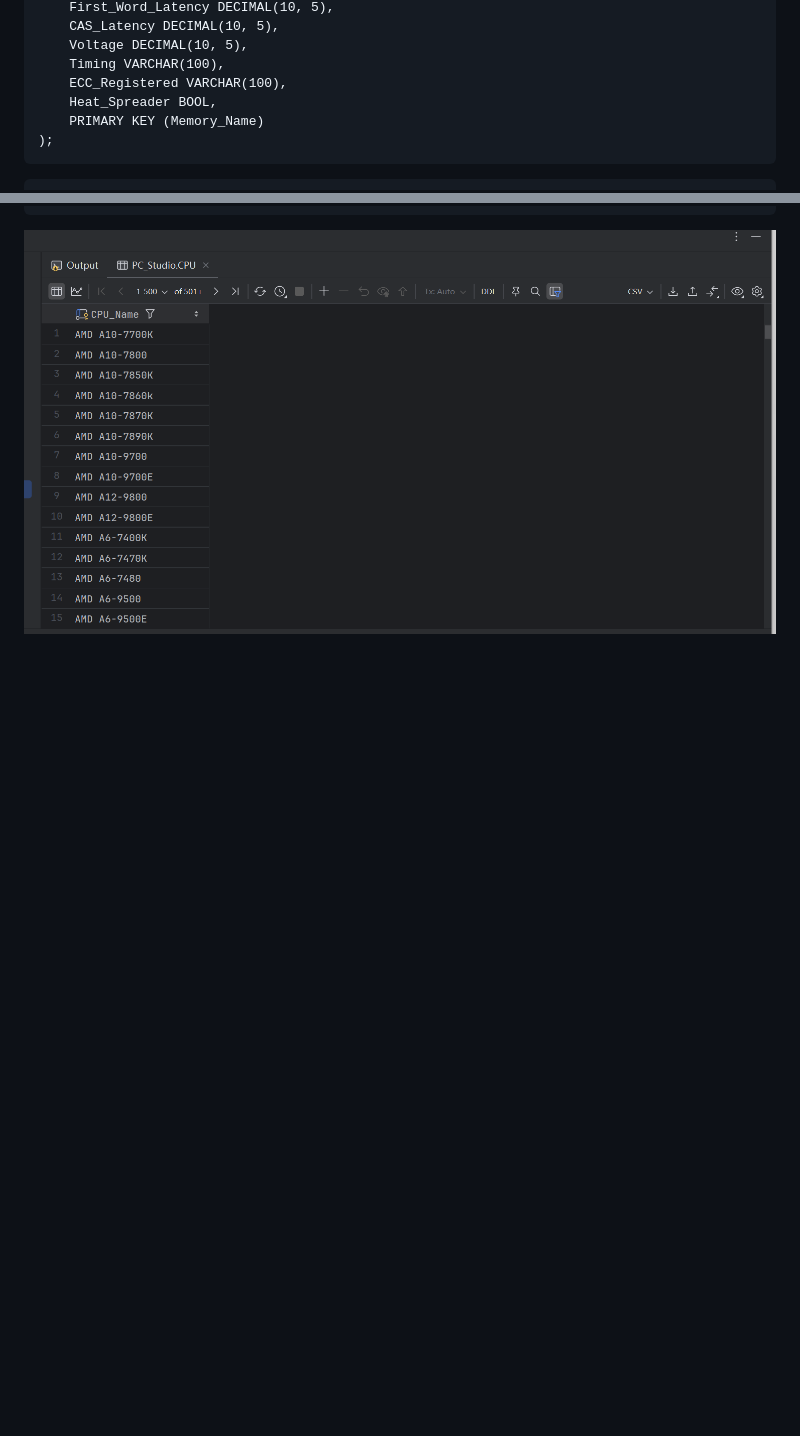
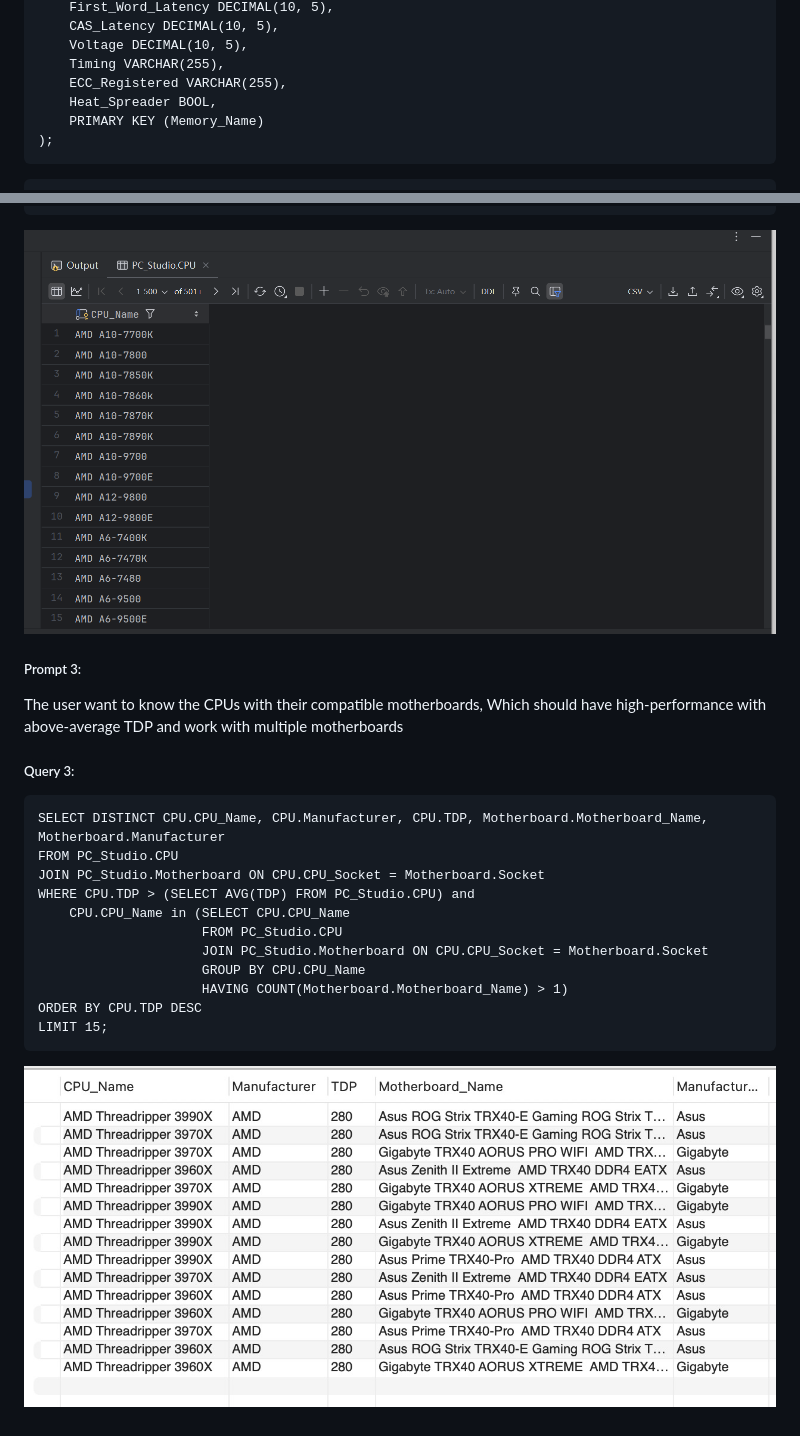
Before and after one commit to XYgugugu/PC-Studio, a Markdown page: doc/DataBaseDesign.md, 2 parts joined by grey strips. Rendered like a GitHub page; pictures changed too: doc/imgs/advanceSQL3.png (added); blank space fills up the shorter version.

````diff
--- a/doc/DataBaseDesign.md
+++ b/doc/DataBaseDesign.md
@@ -494,8 +494,8 @@ CREATE TABLE IF NOT EXISTS RAM (
     First_Word_Latency DECIMAL(10, 5),
     CAS_Latency DECIMAL(10, 5),
     Voltage DECIMAL(10, 5),
-    Timing VARCHAR(100),
-    ECC_Registered VARCHAR(100),
+    Timing VARCHAR(255),
+    ECC_Registered VARCHAR(255),
     Heat_Spreader BOOL,
     PRIMARY KEY (Memory_Name)
 );
@@ -611,3 +611,20 @@ FROM CPU
 WHERE Core_Count >= 4 AND Thread_Count >= 4;
 ```
 ![](./imgs/advanceSQL2.png)
+##### Prompt 3:
+The user want to know the CPUs with their compatible motherboards, Which should have high-performance with above-average TDP and work with multiple motherboards
+##### Query 3:
+```
+SELECT DISTINCT CPU.CPU_Name, CPU.Manufacturer, CPU.TDP, Motherboard.Motherboard_Name, Motherboard.Manufacturer
+FROM PC_Studio.CPU
+JOIN PC_Studio.Motherboard ON CPU.CPU_Socket = Motherboard.Socket
+WHERE CPU.TDP > (SELECT AVG(TDP) FROM PC_Studio.CPU) and
+	CPU.CPU_Name in (SELECT CPU.CPU_Name
+					 FROM PC_Studio.CPU
+					 JOIN PC_Studio.Motherboard ON CPU.CPU_Socket = Motherboard.Socket
+					 GROUP BY CPU.CPU_Name
+                     HAVING COUNT(Motherboard.Motherboard_Name) > 1)
+ORDER BY CPU.TDP DESC
+LIMIT 15;
+```
+![](./imgs/advanceSQL3.png)
````
Also changed, not shown: other parts of doc/DataBaseDesign.md (+44 -44 lines).
